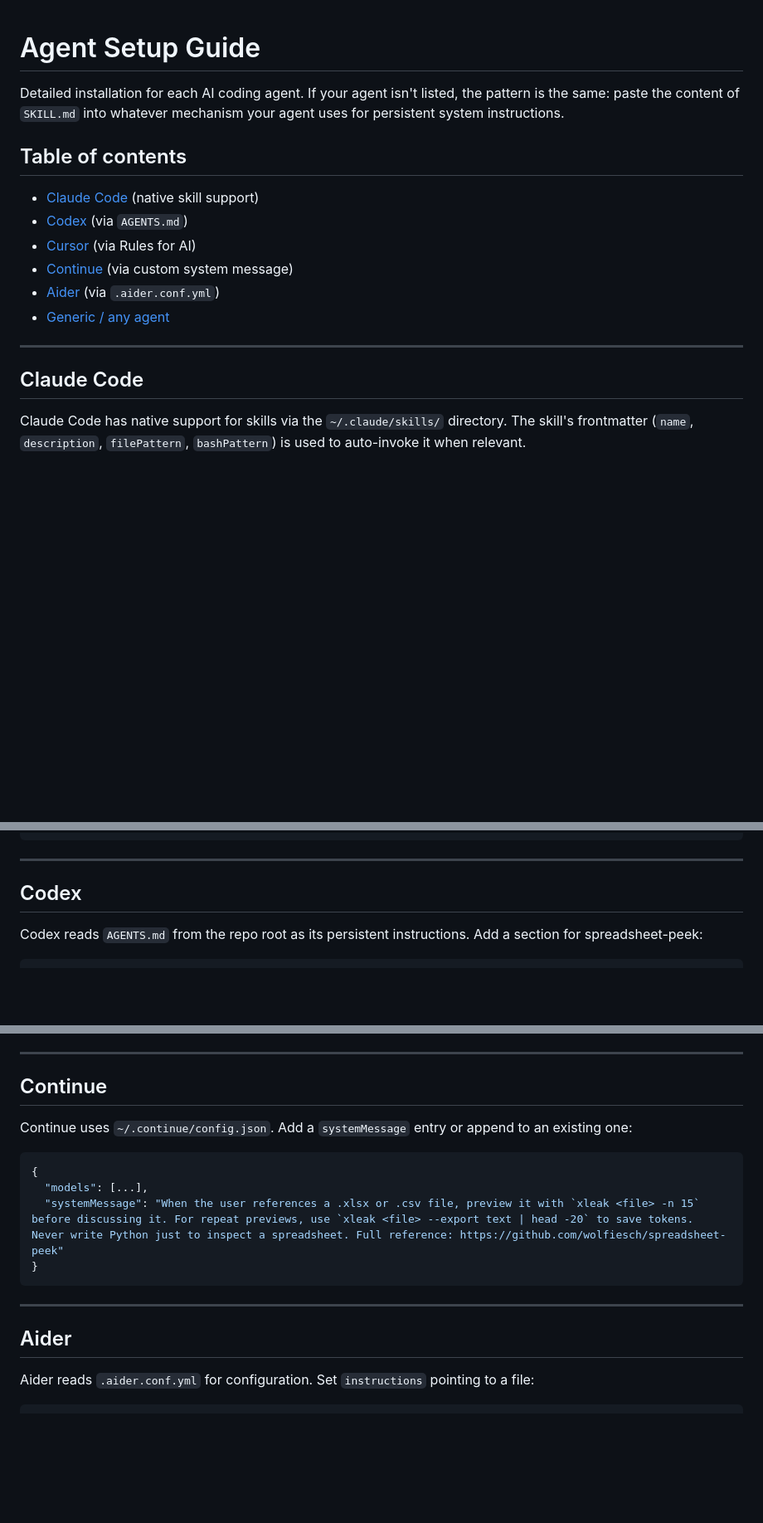
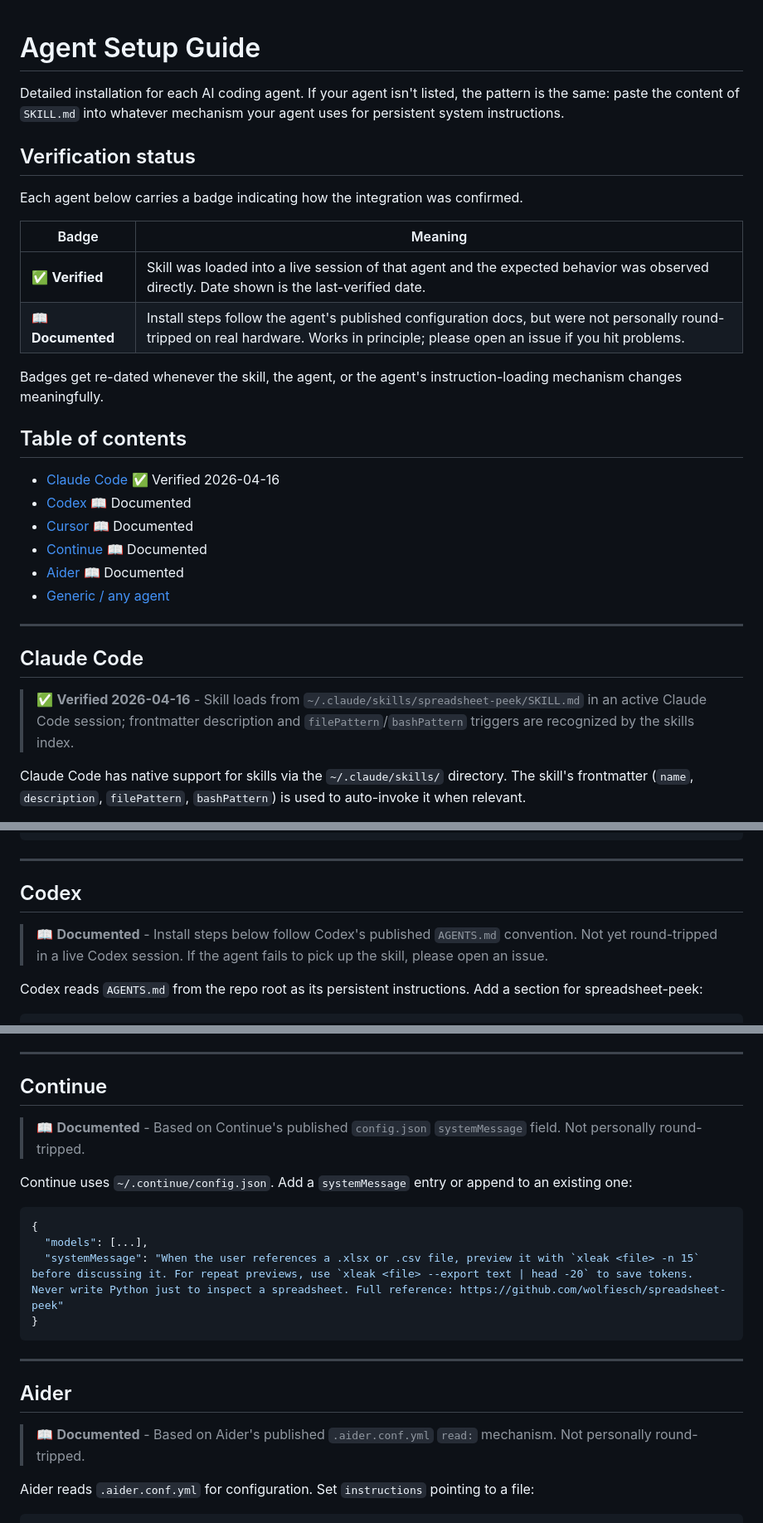
Before and after one commit to wolfiesch/spreadsheet-peek, a Markdown page: docs/agent-setup.md, 3 parts joined by grey strips. Shown: that part at 83% size. Drawn GitHub-style; blank space fills up the shorter version.

````diff
--- a/docs/agent-setup.md
+++ b/docs/agent-setup.md
@@ -2,18 +2,31 @@
 
 Detailed installation for each AI coding agent. If your agent isn't listed, the pattern is the same: paste the content of `SKILL.md` into whatever mechanism your agent uses for persistent system instructions.
 
+## Verification status
+
+Each agent below carries a badge indicating how the integration was confirmed.
+
+| Badge | Meaning |
+|-------|---------|
+| ✅ **Verified** | Skill was loaded into a live session of that agent and the expected behavior was observed directly. Date shown is the last-verified date. |
+| 📖 **Documented** | Install steps follow the agent's published configuration docs, but were not personally round-tripped on real hardware. Works in principle; please open an issue if you hit problems. |
+
+Badges get re-dated whenever the skill, the agent, or the agent's instruction-loading mechanism changes meaningfully.
+
 ## Table of contents
 
-- [Claude Code](#claude-code) (native skill support)
-- [Codex](#codex) (via `AGENTS.md`)
-- [Cursor](#cursor) (via Rules for AI)
-- [Continue](#continue) (via custom system message)
-- [Aider](#aider) (via `.aider.conf.yml`)
+- [Claude Code](#claude-code) ✅ Verified 2026-04-16
+- [Codex](#codex) 📖 Documented
+- [Cursor](#cursor) 📖 Documented
+- [Continue](#continue) 📖 Documented
+- [Aider](#aider) 📖 Documented
 - [Generic / any agent](#generic)
 
 ---
 
 ## Claude Code
+
+> ✅ **Verified 2026-04-16** - Skill loads from `~/.claude/skills/spreadsheet-peek/SKILL.md` in an active Claude Code session; frontmatter description and `filePattern`/`bashPattern` triggers are recognized by the skills index.
 
 Claude Code has native support for skills via the `~/.claude/skills/` directory. The skill's frontmatter (`name`, `description`, `filePattern`, `bashPattern`) is used to auto-invoke it when relevant.
 
@@ -48,6 +61,8 @@ curl -fsSL https://raw.githubusercontent.com/wolfiesch/spreadsheet-peek/master/S
 ---
 
 ## Codex
+
+> 📖 **Documented** - Install steps below follow Codex's published `AGENTS.md` convention. Not yet round-tripped in a live Codex session. If the agent fails to pick up the skill, please open an issue.
 
 Codex reads `AGENTS.md` from the repo root as its persistent instructions. Add a section for spreadsheet-peek:
 
@@ -108,6 +125,8 @@ Cursor will pick up markdown files in `.cursor/rules/` automatically.
 
 ## Continue
 
+> 📖 **Documented** - Based on Continue's published `config.json` `systemMessage` field. Not personally round-tripped.
+
 Continue uses `~/.continue/config.json`. Add a `systemMessage` entry or append to an existing one:
 
 ```json
@@ -120,6 +139,8 @@ Continue uses `~/.continue/config.json`. Add a `systemMessage` entry or append t
 ---
 
 ## Aider
+
+> 📖 **Documented** - Based on Aider's published `.aider.conf.yml` `read:` mechanism. Not personally round-tripped.
 
 Aider reads `.aider.conf.yml` for configuration. Set `instructions` pointing to a file:
 
````
Also changed, not shown: other parts of docs/agent-setup.md (+2 -0 lines), .github/pull_request_template.md (added, +24 -0 lines), README.md (+12 -2 lines), docs/how-it-works.md (added, +116 -0 lines), assets/og-card.png (added), assets/screencast.gif (added), 9 other files.
